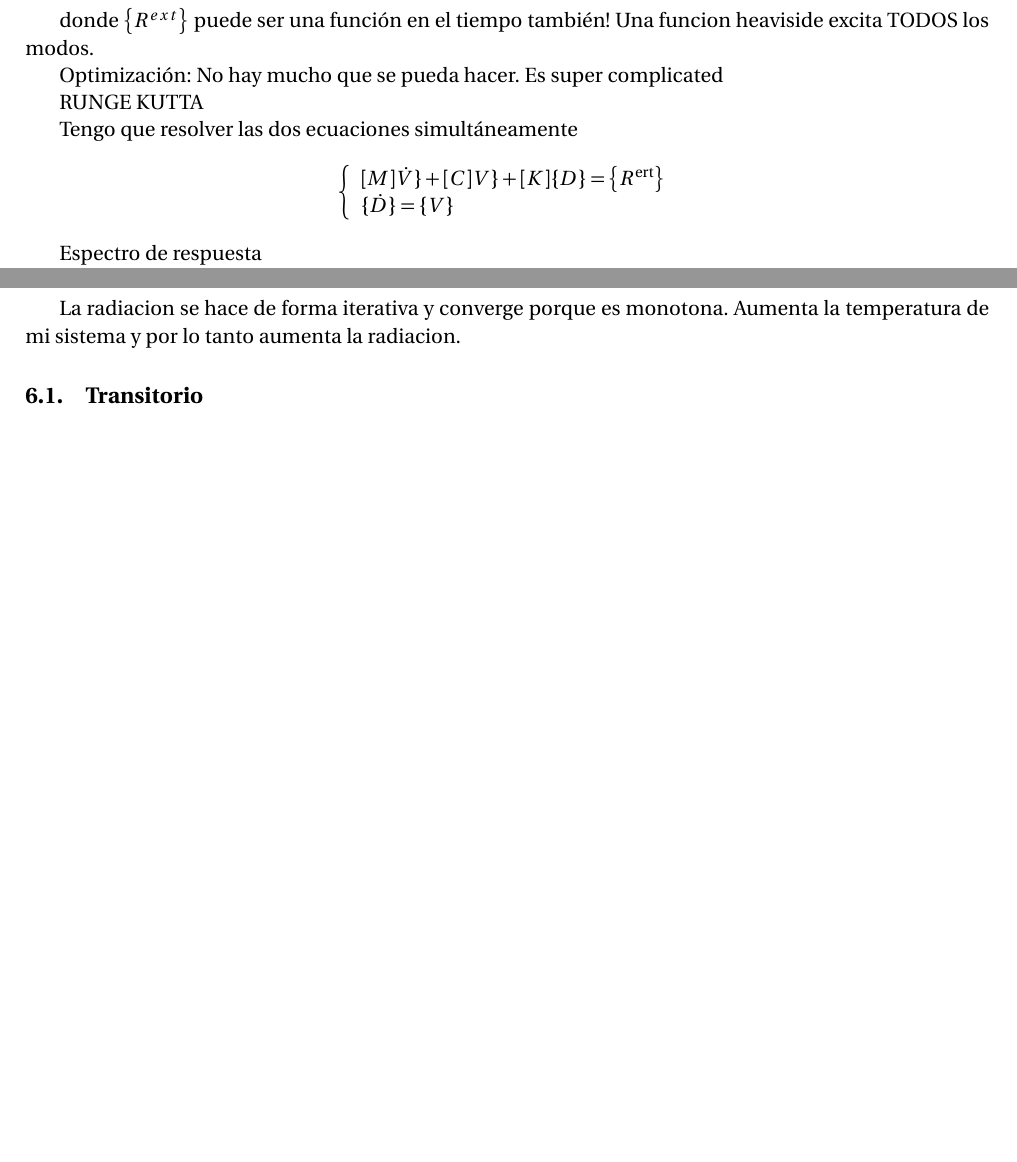
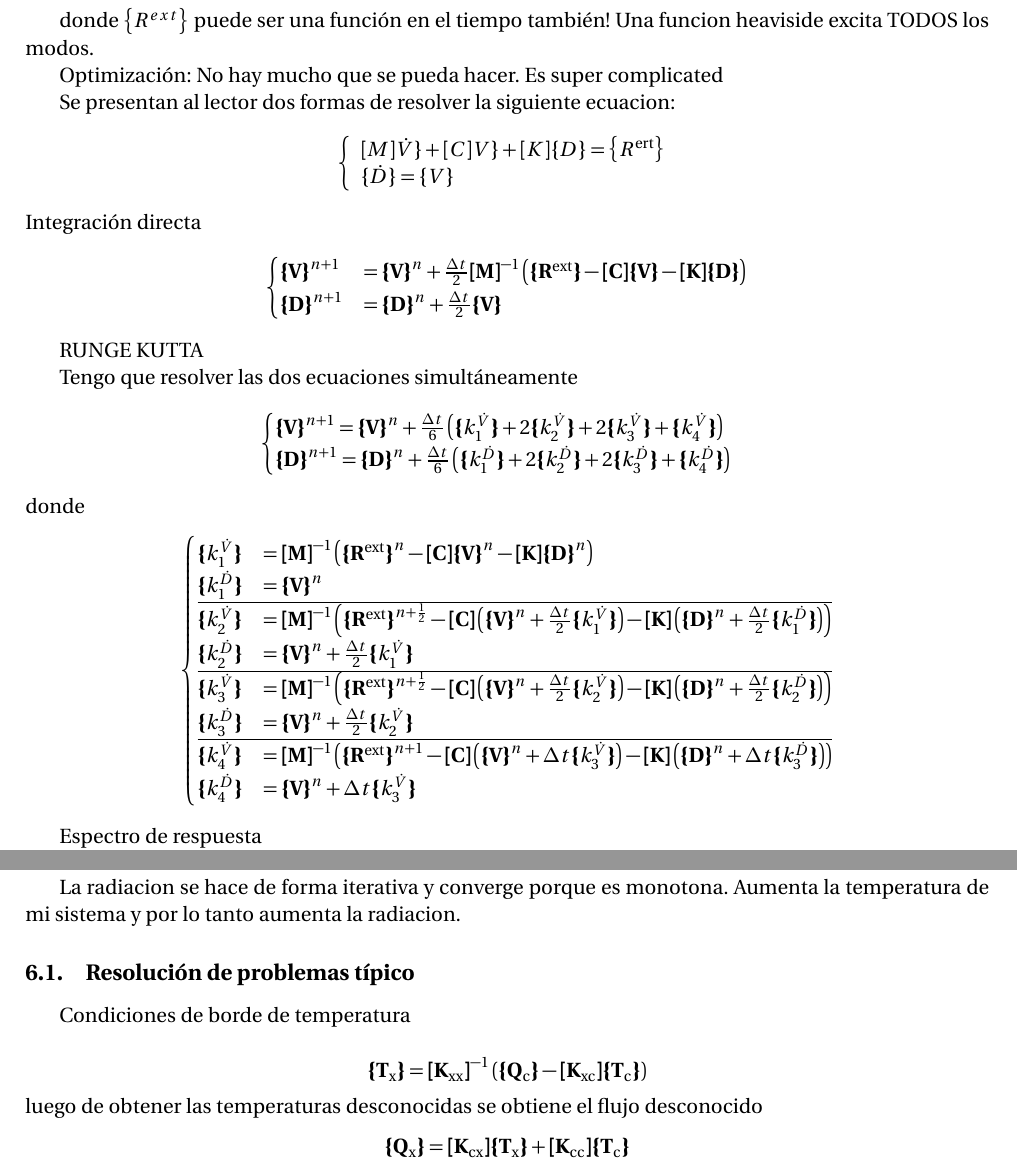
Before and after one commit to soypat/whittileaks, a LaTeX document (thefinitoskid/mainNON.tex): two parts of pages 10 and 12 of 13 before the commit and two parts of pages 10 and 12 of 14 after it, joined at a grey line, cut so that both start at the same text, the shorter picture padded with empty space. Compiled offline with pdfLaTeX.

Commit message:
second parcial eve of

```diff
--- a/thefinitoskid/mainNON.tex
+++ b/thefinitoskid/mainNON.tex
@@ -533,12 +545,42 @@ donde $\left\{ R^{e x t}\right\}$ puede ser una función en el tiempo también!
 
 Optimización: No hay mucho que se pueda hacer. Es super complicated
 
+Se presentan al lector dos formas de resolver la siguiente ecuacion:
+\[
+\left\{\begin{array}{l}{[M] \dot{V} \}+[C] V \}+[K]\{D\}=\left\{R^{\text {ert}}\right\}} \\ {\{\dot{D}\}=\{V\}}\end{array}\right.
+\]
+Integración directa
+\begin{align*}
+	\begin{cases}
+	\Cme{V}^{n+1}&=\Cme{V}^n + \frac{\Delta t}{2}  \Mme{M}^{-1}\left(\Cme{R^{\mathrm{ext}}} - \MC \Cme{V} - \MK \Cme{D} \right) \\
+	\Cme{D}^{n+1}&=\Cme{D}^n + \frac{\Delta t}{2} \Cme{V}
+	\end{cases}
+\end{align*}
+
+
 RUNGE KUTTA
 
 Tengo que resolver las dos ecuaciones simultáneamente
 \[
-\left\{\begin{array}{l}{[M] \dot{V} \}+[C] V \}+[K]\{D\}=\left\{R^{\text {ert}}\right\}} \\ {\{\dot{D}\}=\{V\}}\end{array}\right.
+\begin{cases}
+	\Cme{V}^{n+1}=\Cme{V}^n + \frac{\Delta t}{6} \left( \kuV + 2\kdV + 2\ktV + \kcV \right) \\
+	\Cme{D}^{n+1}=\Cme{D}^n + \frac{\Delta t}{6} \left( \kuD + 2\kdD + 2\ktD + \kcD \right) \\
+\end{cases}
 \]
+donde
+\begin{align*}
+	\begin{cases}
+	\kuV &= \Mme{M}^{-1} \left( \Cme{R^{\mathrm{ext}}}^n - \MC \Cme{V}^n - \MK \Cme{D}^n  \right) \\
+	\kuD &= \Cme{V}^n \\\hline
+	\kdV &= \Mme{M}^{-1} \left( \Cme{R^{\mathrm{ext}}}^{n+\frac{1}{2}} - \MC \left(\Cme{V}^n + \frac{\Delta t}{2} \kuV \right) - \MK \left( \Cme{D}^n + \frac{\Delta t}{2} \kuD \right)  \right) \\
+	\kdD &= \Cme{V}^n + \frac{\Delta t}{2} \kuV \\	\hline
+	\ktV &= \Mme{M}^{-1} \left( \Cme{R^{\mathrm{ext}}}^{n+\frac{1}{2}} - \MC \left(\Cme{V}^n + \frac{\Delta t}{2} \kdV \right) - \MK \left( \Cme{D}^n + \frac{\Delta t}{2} \kdD \right)  \right) \\
+	\ktD &= \Cme{V}^n + \frac{\Delta t}{2} \kdV \\	\hline
+	\kcV &= \Mme{M}^{-1} \left( \Cme{R^{\mathrm{ext}}}^{n+1} - \MC \left(\Cme{V}^n + \Delta t \ktV \right) - \MK \left( \Cme{D}^n + \Delta t \ktD \right)  \right) \\
+	\kcD &= \Cme{V}^n + \Delta t \ktV
+	\end{cases}
+\end{align*}
+
 
 Espectro de respuesta
 
@@ -702,6 +744,18 @@ Lo escribe sebas: $kT=q_c = HT-RT_{fl} \longrightarrow (K-H)T = -R T_{fl}$
 
 La radiacion se hace de forma iterativa y converge porque es monotona. Aumenta la temperatura de mi sistema y por lo tanto aumenta la radiacion.
 
+\subsection{Resolución de problemas típico}
+
+Condiciones de borde de temperatura
+
+\[
+\Cme{T_{\mathrm{x}}} = \Mme{K_{\mathrm{xx}}}^{-1} \left( \Cme{Q_\mathrm{c}}- \Mme{K_{\mathrm{xc}}}  \Cme{T_\mathrm{c}} \right)
+\]
+luego de obtener las temperaturas desconocidas se obtiene el flujo desconocido
+\[
+\Cme{Q_{\mathrm{x}}} = \Mme{K_{\mathrm{cx}}} \Cme{T_\mathrm{x}} + \Mme{K_{\mathrm{cc}}} \Cme{T_\mathrm{c}}
+\]
+
 \subsection{Transitorio}
 
 Matriz capacidad
```
Also changed, not shown: termofluidos/main.pdf, thefinitoskid/mainNON.pdf, thefinitoskid/mainNON.tex (19 more changed lines), 5 other files.
